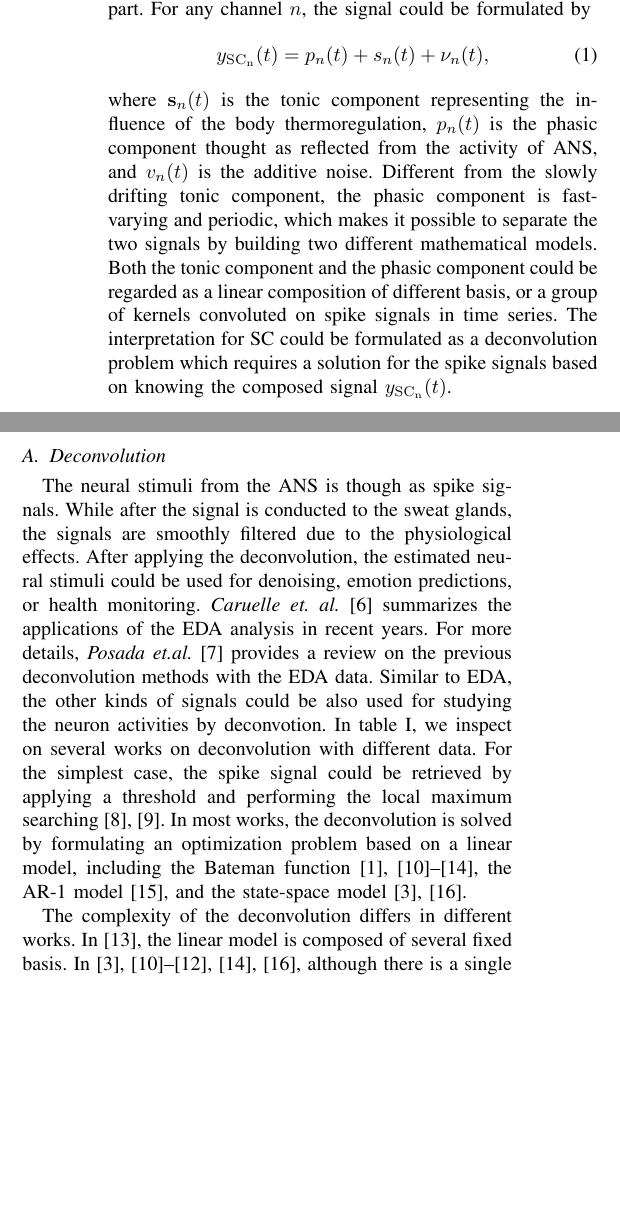
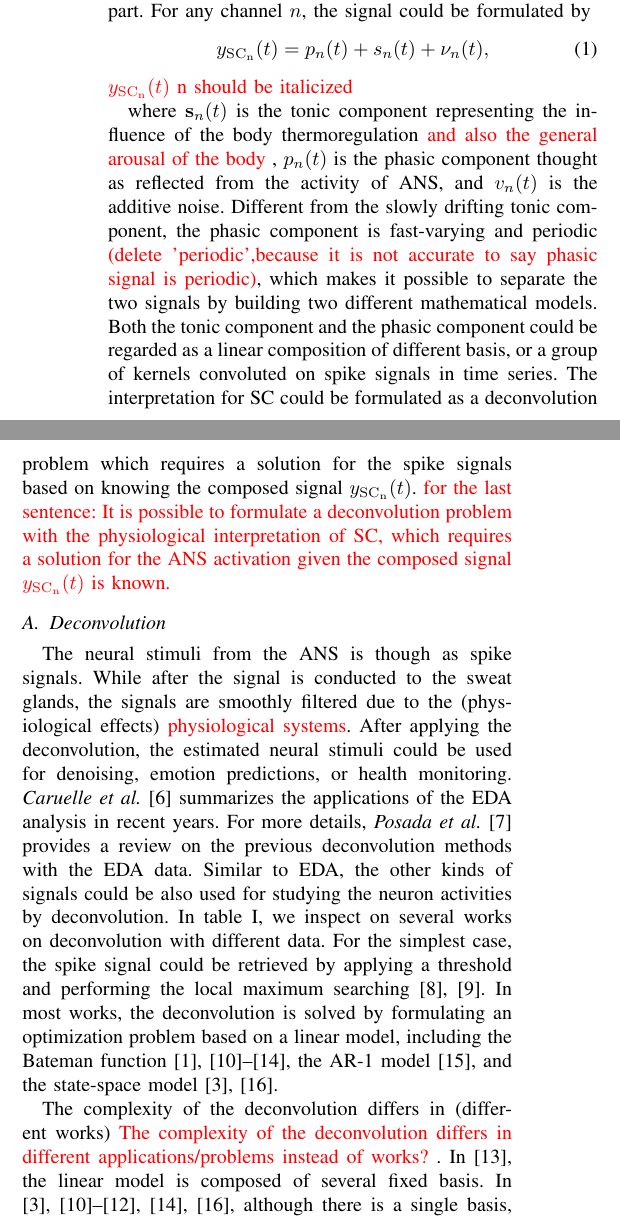
Before and after one commit to cainmagi/Deconv-for-SS-estimation, a LaTeX paper (main.tex): two parts of the columns of page 1 of 3, joined at a grey line, cut so that both start at the same text, the shorter picture padded with empty space. Compiled offline with pdfLaTeX.

Commit message:
Merge the changes from overleaf.

```diff
--- a/main.tex
+++ b/main.tex
@@ -18,6 +18,8 @@
 \usepackage{array,tabularx}
 \usepackage{booktabs}
 \usepackage{cleveref}
+
+\usepackage{color}
 
 \graphicspath{{./Images/}}
 
@@ -50,13 +52,15 @@ In this work, we concentrate on the study of electrodermal activities (EDA). EDA
   y_{\rm{SC}_n}(t) = p_n(t) + s_n(t) + \nu_n(t),
 \end{align}
 %
-where $\mathbf{s}_n(t)$ is the tonic component representing the influence of the body thermoregulation, $p_n(t)$ is the phasic component thought as reflected from the activity of ANS, and $v_n(t)$ is the additive noise. Different from the slowly drifting tonic component, the phasic component is fast-varying and periodic, which makes it possible to separate the two signals by building two different mathematical models. Both the tonic component and the phasic component could be regarded as a linear composition of different basis, or a group of kernels convoluted on spike signals in time series. The interpretation for SC could be formulated as a deconvolution problem which requires a solution for the spike signals based on knowing the composed signal $y_{\rm{SC}_n}(t)$.
+{\color{red} $y_{\rm{SC}_n}(t)$  n should be italicized}
+
+where $\mathbf{s}_n(t)$ is the tonic component representing the influence of the body thermoregulation {\color{red}and also the general arousal of the body} , $p_n(t)$ is the phasic component thought as reflected from the activity of ANS, and $v_n(t)$ is the additive noise. Different from the slowly drifting tonic component, the phasic component is fast-varying and periodic {\color{red}(delete 'periodic',because it is not accurate to say phasic signal is periodic)}, which makes it possible to separate the two signals by building two different mathematical models. Both the tonic component and the phasic component could be regarded as a linear composition of different basis, or a group of kernels convoluted on spike signals in time series. The interpretation for SC could be formulated as a deconvolution problem which requires a solution for the spike signals based on knowing the composed signal $y_{\rm{SC}_n}(t)$. {\color{red}for the last sentence: It is possible to formulate a deconvolution problem with the physiological interpretation of SC, which requires a solution for the ANS activation given the composed signal  $y_{\rm{SC}_n}(t)$  is known.  }
 
 \subsection{Deconvolution}
 
-The neural stimuli from the ANS is though as spike signals. While after the signal is conducted to the sweat glands, the signals are smoothly filtered due to the physiological effects. After applying the deconvolution, the estimated neural stimuli could be used for denoising, emotion predictions, or health monitoring. \textit{Caruelle et. al.}~\cite{caruelle2019use} summarizes the applications of the EDA analysis in recent years. For more details, \textit{Posada et.al.}~\cite{posada2020innovations} provides a review on the previous deconvolution methods with the EDA data. Similar to EDA, the other kinds of signals could be also used for studying the neuron activities by deconvotion. In \cref{tab:literature}, we inspect on several works on deconvolution with different data. For the simplest case, the spike signal could be retrieved by applying a threshold and performing the local maximum searching~\cite{kaur2016remote,subramanian2019systematic}. In most works, the deconvolution is solved by formulating an optimization problem based on a linear model, including the Bateman function~\cite{savazzi2019estimation,greco2014electrodermal,greco2015cvxeda,amin2019tonic,hernando2017feature,wickramasuriya2019skin}, the AR-1 model~\cite{friedrich2017fast}, and the state-space model~\cite{kazemipour2017fast,amin2019robust}.
+The neural stimuli from the ANS is though as spike signals. While after the signal is conducted to the sweat glands, the signals are smoothly filtered due to the (physiological effects) {\color{red} physiological systems}. After applying the deconvolution, the estimated neural stimuli could be used for denoising, emotion predictions, or health monitoring. \textit{Caruelle et al.}~\cite{caruelle2019use} summarizes the applications of the EDA analysis in recent years. For more details, \textit{Posada et al.}~\cite{posada2020innovations} provides a review on the previous deconvolution methods with the EDA data. Similar to EDA, the other kinds of signals could be also used for studying the neuron activities by deconvolution. In \cref{tab:literature}, we inspect on several works on deconvolution with different data. For the simplest case, the spike signal could be retrieved by applying a threshold and performing the local maximum searching~\cite{kaur2016remote,subramanian2019systematic}. In most works, the deconvolution is solved by formulating an optimization problem based on a linear model, including the Bateman function~\cite{savazzi2019estimation,greco2014electrodermal,greco2015cvxeda,amin2019tonic,hernando2017feature,wickramasuriya2019skin}, the AR-1 model~\cite{friedrich2017fast}, and the state-space model~\cite{kazemipour2017fast,amin2019robust}.
 
-The complexity of the deconvolution differs in different works. In \cite{hernando2017feature}, the linear model is composed of several fixed basis. In \cite{greco2014electrodermal,greco2015cvxeda,amin2019tonic,wickramasuriya2019skin,kazemipour2017fast,amin2019robust}, although there is a single basis, the shape of the basis could be learned. Particularly, some researches assume that the linear model is totally unknown. By only giving an initial guess, the modeling function is also optimized by blind deconvolution~\cite{kaur2016remote,friedrich2017fast}. There is no best option for modeling the forward function. For a large scale application, the problem requires to be formulated properly according to the computational consumption.
+The complexity of the deconvolution differs in (different works) {\color{red}The complexity of the deconvolution differs in different applications/problems instead of works?} . In \cite{hernando2017feature}, the linear model is composed of several fixed basis. In \cite{greco2014electrodermal,greco2015cvxeda,amin2019tonic,wickramasuriya2019skin,kazemipour2017fast,amin2019robust}, although there is a single basis, the shape of the basis could be learned. Particularly, some researches assume that the linear model is totally unknown. By only giving an initial guess, the modeling function is also optimized by blind deconvolution~\cite{kaur2016remote,friedrich2017fast}. There is no best option for modeling the forward function. For a large scale application, the problem requires to be formulated properly according to the computational consumption.
 
 Most of the mentioned works are dealing with single channel data, while in \cite{friedrich2017fast,amin2019robust}, a multichannel scheme is introduced for improving the robustness of the predictions. In the practice, observations are mixed with the noise, which may influence the accuracy of the deconvolved spikes. The motivation of introducing multichannel data is based on the hypothesis that the same neural stimuli is shared by the data acquired by different observations. When the multichannel data is deconvolved jointly, the noise from different channels could be attenuated by each other, thus the problem could converge on a better solution.
 
```
Also changed, not shown: main.tex (2 more changed lines).
